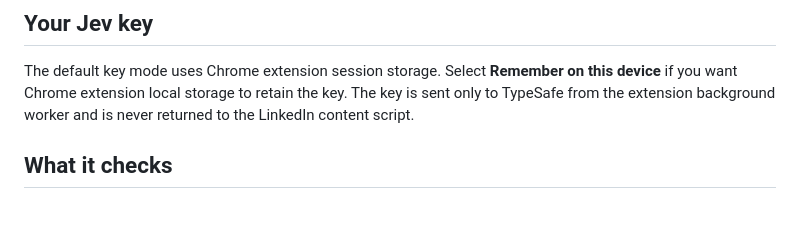
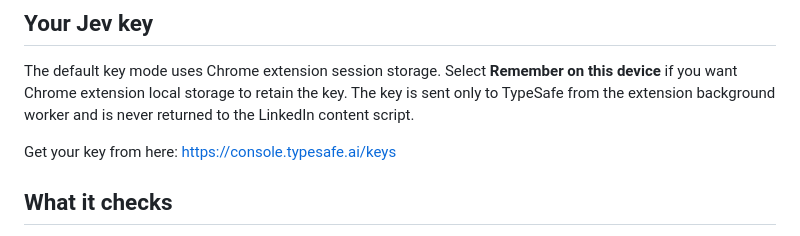
Before and after one commit to MidnightLabDev/AI-Slop-Detector-for-LinkedIn, a Markdown page: README.md, the part around the change. Drawn GitHub-style; blank space fills up the shorter version.

```diff
--- a/README.md
+++ b/README.md
@@ -18,6 +18,8 @@ No Node installation, terminal command, server deployment or Cloudflare setup is
 ## Your Jev key
 
 The default key mode uses Chrome extension session storage. Select **Remember on this device** if you want Chrome extension local storage to retain the key. The key is sent only to TypeSafe from the extension background worker and is never returned to the LinkedIn content script.
+
+Get your key from here: https://console.typesafe.ai/keys
 
 ## What it checks
 
```
